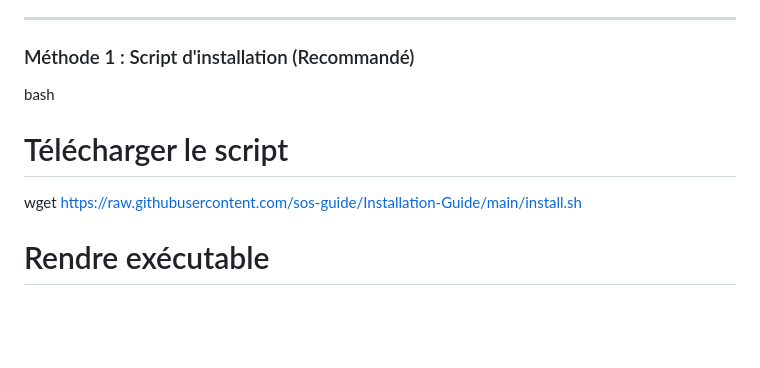
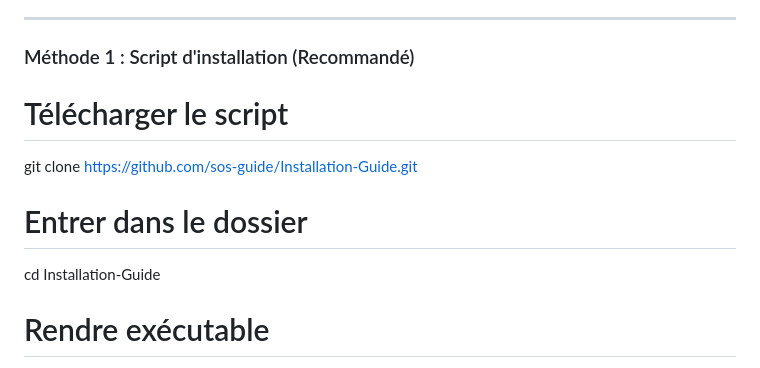
Before and after one commit to sos-guide/Installation-Guide, a Markdown page: README.md, the part around the change. Drawn GitHub-style; blank space fills up the shorter version.

```diff
--- a/README.md
+++ b/README.md
@@ -66,9 +66,12 @@
 ---
 
 ### Méthode 1 : Script d'installation (Recommandé)
-bash
+
 # Télécharger le script
-wget https://raw.githubusercontent.com/sos-guide/Installation-Guide/main/install.sh
+git clone https://github.com/sos-guide/Installation-Guide.git
+
+# Entrer dans le dossier
+cd Installation-Guide
 
 # Rendre exécutable
 chmod +x install.sh
```
